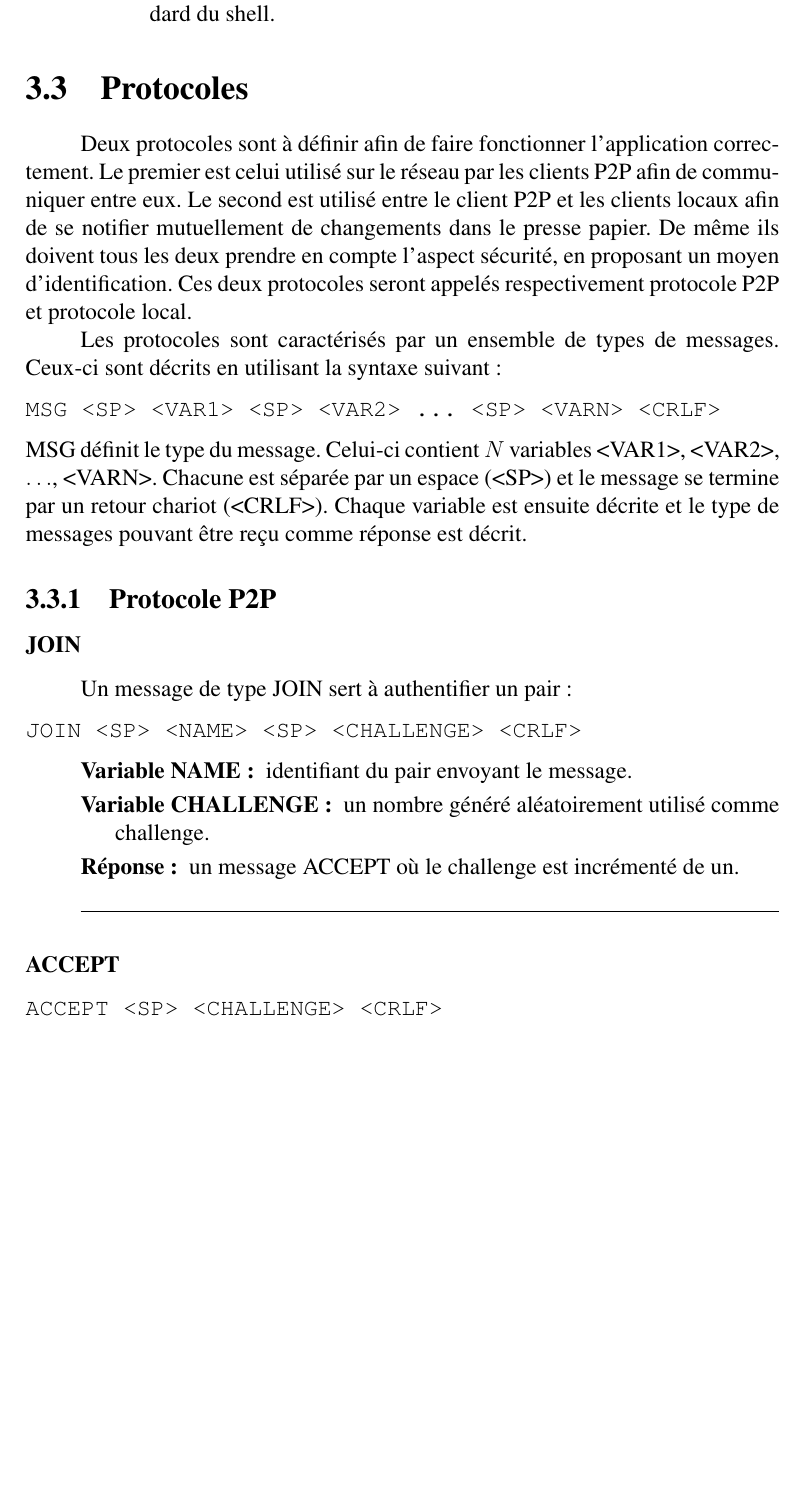
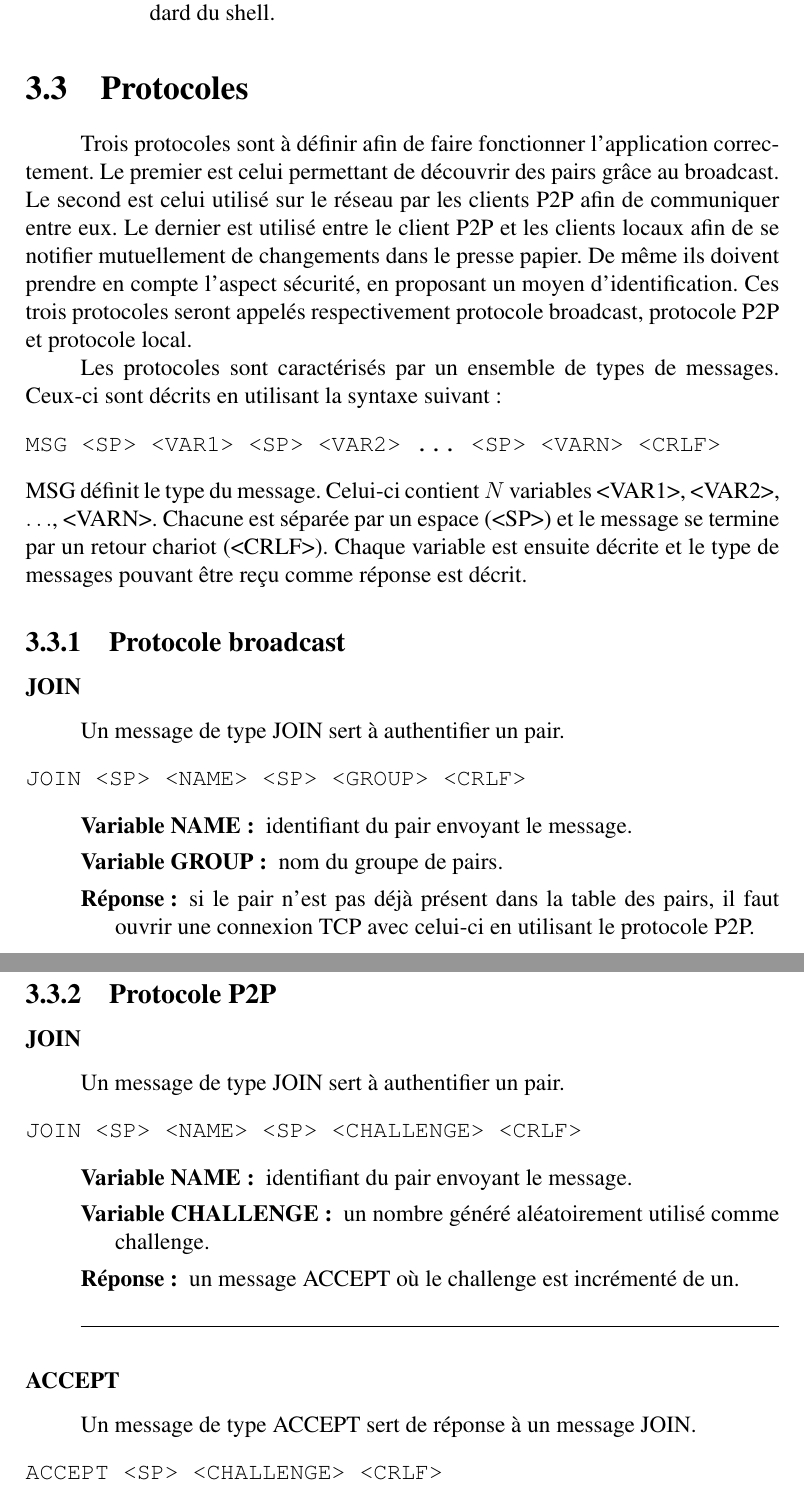
Before and after one commit to maelick/Clipsync, a LaTeX document (report/report.tex, which reads report/sol.tex): part of page 23 of 34 before the commit and two parts of pages 23 and 24 of 35 after it, the two joined at a grey line, cut so that both start at the same text, the shorter picture padded with empty space. Compiled offline with LaTeX, dvips and Ghostscript.

Commit message:
Report updated

```diff
--- a/report/sol.tex
+++ b/report/sol.tex
@@ -298,14 +302,15 @@ de clients différents:
 \end{itemize}
 
 \section{Protocoles}
-Deux protocoles sont à définir afin de faire fonctionner l'application
-correctement. Le premier est celui utilisé sur le réseau par les clients
-P2P afin de communiquer entre eux. Le second est utilisé entre le client
+Trois protocoles sont à définir afin de faire fonctionner l'application
+correctement. Le premier est celui permettant de découvrir des pairs grâce au
+broadcast. Le second est celui utilisé sur le réseau par les clients
+P2P afin de communiquer entre eux. Le dernier est utilisé entre le client
 P2P et les clients locaux afin de se notifier mutuellement de changements
-dans le presse papier. De même ils doivent tous les deux prendre en compte
+dans le presse papier. De même ils doivent prendre en compte
 l'aspect sécurité, en proposant un moyen d'identification.
-Ces deux protocoles seront appelés respectivement protocole P2P et protocole
-local.
+Ces trois protocoles seront appelés respectivement protocole broadcast,
+protocole P2P et protocole local.
 
 Les protocoles sont caractérisés par un ensemble de types de messages.
 Ceux-ci sont décrits en utilisant la syntaxe suivant:
@@ -318,9 +323,22 @@ et le message se termine par un retour chariot (<CRLF>). Chaque variable est
 ensuite décrite et le type de messages pouvant être reçu comme réponse est
 décrit.
 
+\subsection{Protocole broadcast}
+\subsubsection*{JOIN}
+Un message de type JOIN sert à authentifier un pair.
+\begin{verbatim}
+JOIN <SP> <NAME> <SP> <GROUP> <CRLF>
+\end{verbatim}
+\begin{description}
+\item[Variable NAME:] identifiant du pair envoyant le message.
+\item[Variable GROUP:] nom du groupe de pairs.
+\item[Réponse:] si le pair n'est pas déjà présent dans la table des pairs,
+  il faut ouvrir une connexion TCP avec celui-ci en utilisant le protocole P2P.
+\end{description}
+
 \subsection{Protocole P2P}
 \subsubsection*{JOIN}
-Un message de type JOIN sert à authentifier un pair:
+Un message de type JOIN sert à authentifier un pair.
 \begin{verbatim}
 JOIN <SP> <NAME> <SP> <CHALLENGE> <CRLF>
 \end{verbatim}
@@ -334,6 +352,7 @@ JOIN <SP> <NAME> <SP> <CHALLENGE> <CRLF>
 \hrulefill
 
 \subsubsection*{ACCEPT}
+Un message de type ACCEPT sert de réponse à un message JOIN.
 \begin{verbatim}
 ACCEPT <SP> <CHALLENGE> <CRLF>
 \end{verbatim}
```
Also changed, not shown: report/sol.tex (20 more changed lines).
